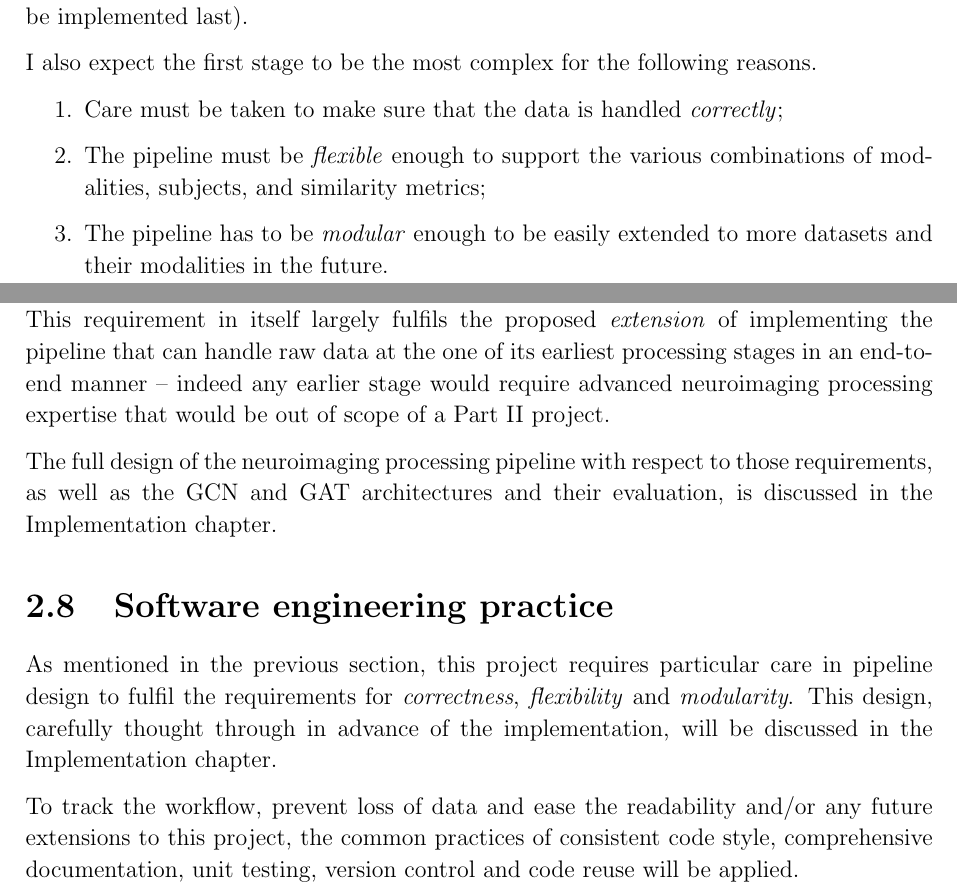
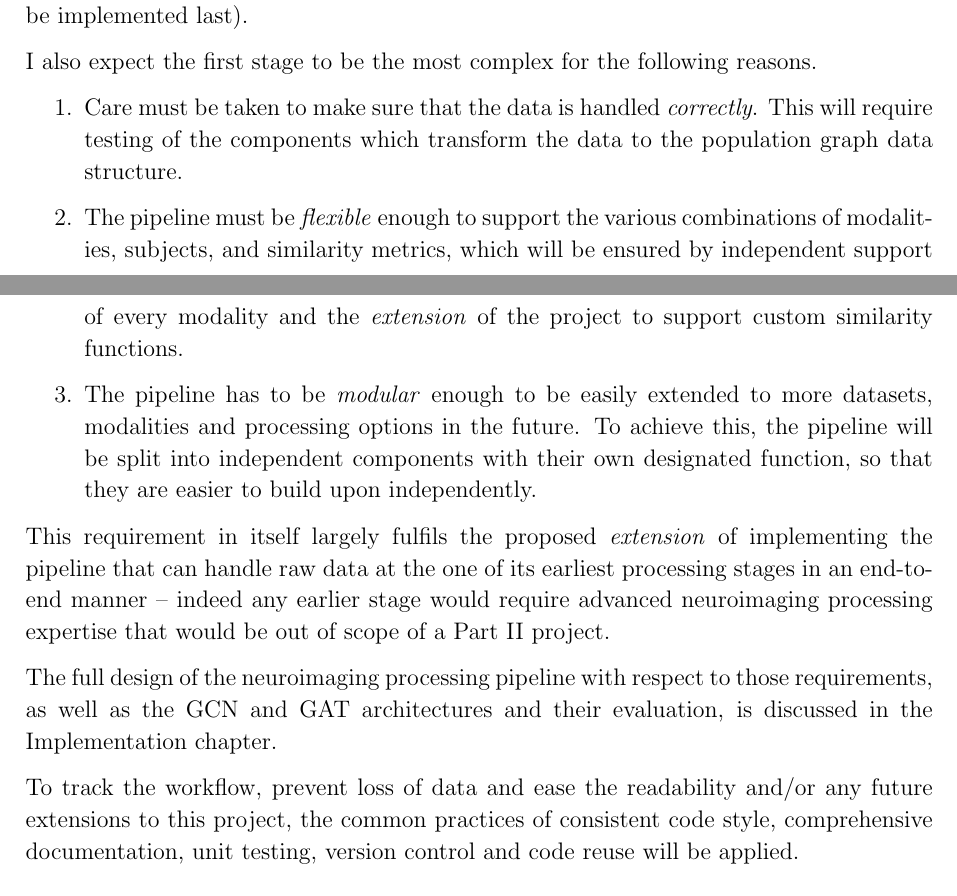
Before and after one commit to kamilest/cst-ii-dissertation, a LaTeX thesis (dissertation/dissertation.tex, which reads dissertation/chapters/preparation.tex): two parts of pages 12 and 13 of 35, joined at a grey line, cut so that both start at the same text. Compiled offline with pdfLaTeX.

Commit message:
SWE practice clarification.

```diff
--- a/dissertation/chapters/preparation.tex
+++ b/dissertation/chapters/preparation.tex
@@ -392,18 +392,14 @@ Since every stage depends on the implementation of the previous one, the straigh
 
 I also expect the first stage to be the most complex for the following reasons.
 \begin{enumerate}
-    \item Care must be taken to make sure that the data is handled \textit{correctly};
-    \item The pipeline must be \textit{flexible} enough to support the various combinations of modalities, subjects, and similarity metrics;
-    \item The pipeline has to be \textit{modular} enough to be easily extended to more datasets and their modalities in the future.
+    \item Care must be taken to make sure that the data is handled \textit{correctly}. This will require testing of the components which transform the data to the population graph data structure.
+    \item The pipeline must be \textit{flexible} enough to support the various combinations of modalities, subjects, and similarity metrics, which will be ensured by independent support of every modality and the \textit{extension} of the project to support custom similarity functions.
+    \item The pipeline has to be \textit{modular} enough to be easily extended to more datasets, modalities and processing options in the future. To achieve this, the pipeline will be split into independent components with their own designated function, so that they are easier to build upon independently.
 \end{enumerate}
 
 This requirement in itself largely fulfils the proposed \textit{extension} of implementing the pipeline that can handle raw data at the one of its earliest processing stages in an end-to-end manner – indeed any earlier stage would require advanced neuroimaging processing expertise that would be out of scope of a Part II project.
 
 The full design of the neuroimaging processing pipeline with respect to those requirements, as well as the GCN and GAT architectures and their evaluation, is discussed in the Implementation chapter.
-
-\section{Software engineering practice}
-
-As mentioned in the previous section, this project requires particular care in pipeline design to fulfil the requirements for \textit{correctness}, \textit{flexibility} and \textit{modularity}. This design, carefully thought through in advance of the implementation, will be discussed in the Implementation chapter.
 
 To track the workflow, prevent loss of data and ease the readability and/or any future extensions to this project, the common practices of consistent code style, comprehensive documentation, unit testing, version control and code reuse will be applied.
 
```
Also changed, not shown: dissertation/chapters/preparation.tex (2 more changed lines).
